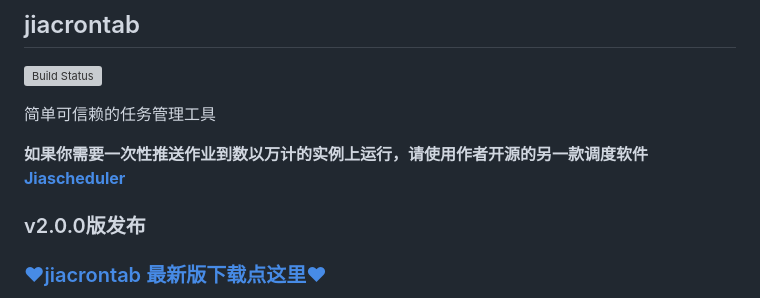
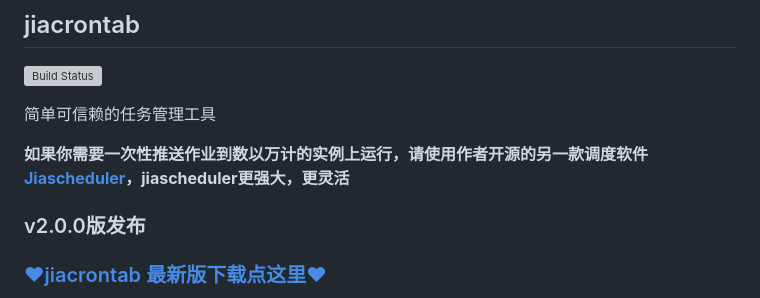
Before and after one commit to iwannay/jiacrontab, a Markdown page: README.md, the part around the change. Drawn GitHub-style; grey boxes are pictures that could not be loaded.

```diff
--- a/README.md
+++ b/README.md
@@ -4,7 +4,7 @@
 
 简单可信赖的任务管理工具
 
-**如果你需要一次性推送作业到数以万计的实例上运行，请使用作者开源的另一款调度软件[Jiascheduler](https://github.com/jiawesoft/jiascheduler)**
+**如果你需要一次性推送作业到数以万计的实例上运行，请使用作者开源的另一款调度软件 [Jiascheduler](https://github.com/jiawesoft/jiascheduler)，jiascheduler更强大，更灵活**
 
 ### v2.0.0版发布
 
```
